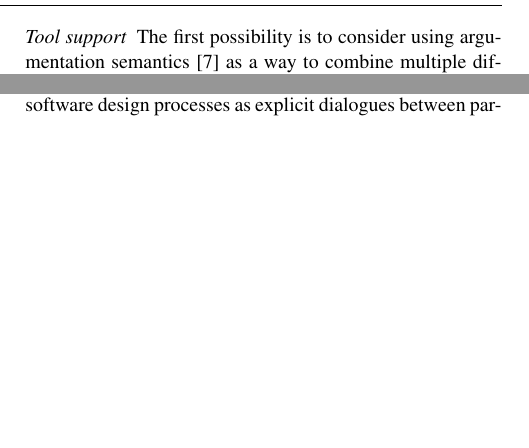
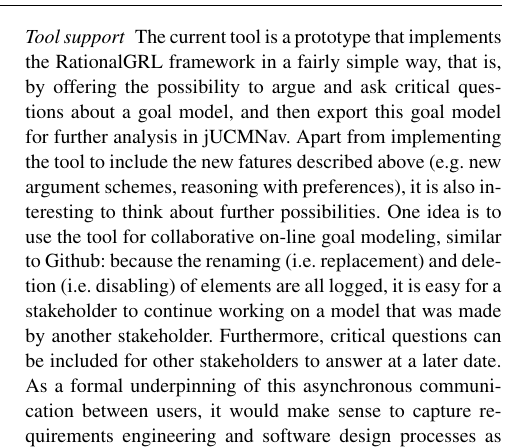
Before and after one commit to marcvanzee/REJ, a LaTeX paper (main.tex, which reads discussion.tex): two parts of the columns of page 24 of 30 before the commit and part of one column of page 24 of 30 after it, the two joined at a grey line, cut at the place of the change, the shorter picture padded with empty space. Compiled offline with pdfLaTeX.

Commit message:
future work finished

```diff
--- a/discussion.tex
+++ b/discussion.tex
@@ -42,9 +42,6 @@ At the moment, the argumentation schemes and critical questions of RationalGRL a
 The amount of theory from computational argumentation used in this article has been relatively small. Our intention is to create a bridge between the formal theories in argumentation and the practical tools in requirements engineering. Now that the initial framework has been developed, however, it is worth exploring what additional techniques computational argumentation has to offer in more detail. For instance, in our framework we have not included the possibility of expressing preferences between mutually inconsistent arguments (e.g. like in Figure~\ref{fig:XX}). Using the work by Modgil~\cite{modgil2009}, it is possible to provide explicit arguments for preferences, thus allowing us to make a reasoned choice between two options.
 
 \paragraph{Tool support}
-
-The first possibility is to consider using argumentation semantics \cite{Dung1995} as a way to combine multiple different, possibly inconsistent goal models (cf. \cite{bagheri2011consolidating,MirbelVillata12})
-
-One idea is to capture requirements engineering and software design processes as explicit dialogues between parties~\cite{finkelstein1989multiparty}. Software design discussions Black et al., Prakken and Wierenga.
+The current tool is a prototype that implements the RationalGRL framework in a fairly simple way, that is, by offering the possibility to argue and ask critical questions about a goal model, and then export this goal model for further analysis in jUCMNav. Apart from implementing the tool to include the new fatures described above (e.g. new argument schemes, reasoning with preferences), it is also interesting to think about further possibilities. One idea is to use the tool for collaborative on-line goal modeling, similar to Github: because the renaming (i.e. replacement) and deletion (i.e. disabling) of elements are all logged, it is easy for a stakeholder to continue working on a model that was made by another stakeholder. Furthermore, critical questions can be included for other stakeholders to answer at a later date. As a formal underpinning of this asynchronous communication between users, it would make sense to capture requirements engineering and software design processes as dialogs between parties~\cite{finkelstein1989multiparty,BlackEtal2013}, which are a natural fit with the question-answer format employed in the RationalGRL framework.
 
 \paragraph{Empirical validation}
```
Also changed, not shown: discussion.tex (2 more changed lines).
